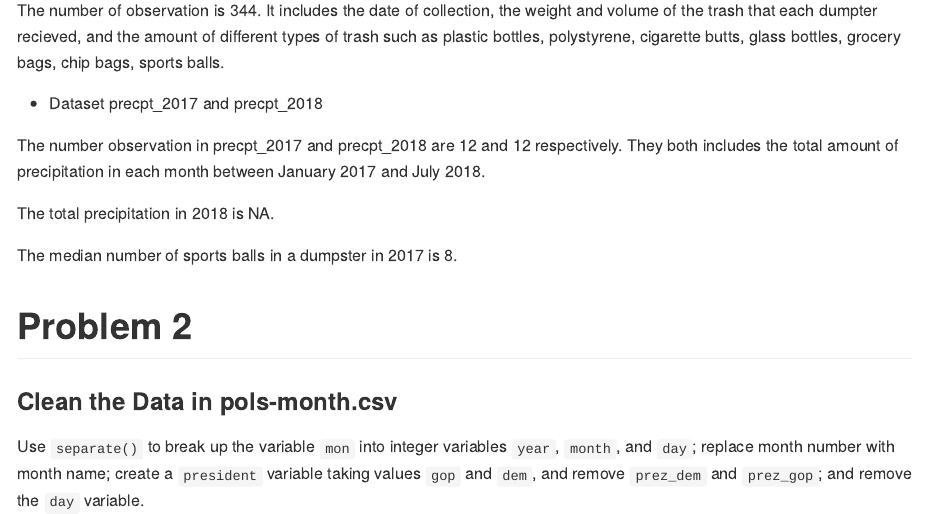
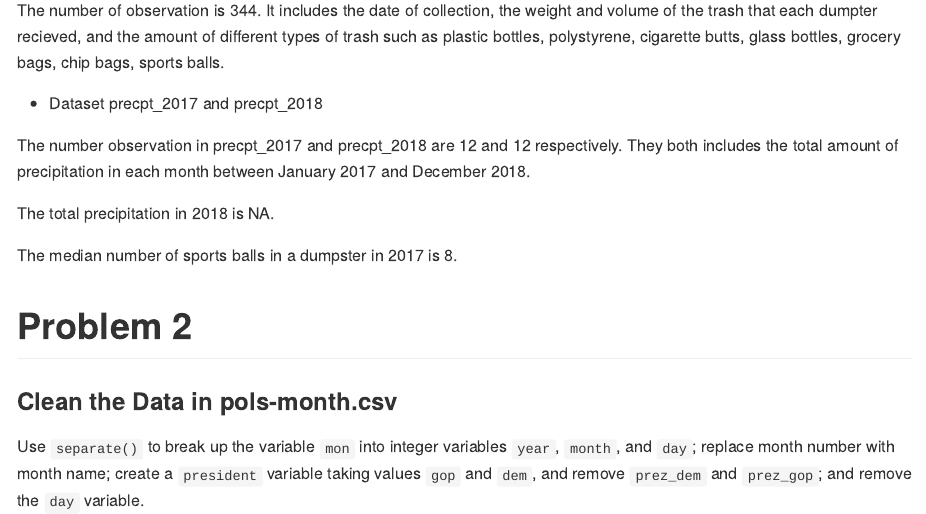
Before and after one commit to mz2777/p8105_hw2_mz2777, an R Markdown document (p8105_hw2_mz2777.Rmd): the page in a window 1100 px wide, from 2240 px down. The pictures show the output file p8105_hw2_mz2777.md that the author committed with the source, drawn offline in the style of GitHub; long lines of code are wrapped.

Commit message:
New update

```diff
--- a/p8105_hw2_mz2777.Rmd
+++ b/p8105_hw2_mz2777.Rmd
@@ -69,7 +69,7 @@ The number of observation is `r nrow(trash)`. It includes the `r names(trash[, 4
 
 * Dataset precpt_2017 and precpt_2018
 
-The number observation in precpt_2017 and precpt_2018 are `r nrow(precpt_2017)` and `r nrow(precpt_2018)` respectively. They both includes the `r names(precpt_data[, 3])` amount of precipitation in each month between January 2017 and July 2018.
+The number observation in precpt_2017 and precpt_2018 are `r nrow(precpt_2017)` and `r nrow(precpt_2018)` respectively. They both includes the `r names(precpt_data[, 3])` amount of precipitation in each month between January 2017 and December 2018.
 
 The total precipitation in 2018 is `r sum(pull(precpt_2018, total))`.
 
```
Also changed, not shown: p8105_hw2_mz2777.md.
